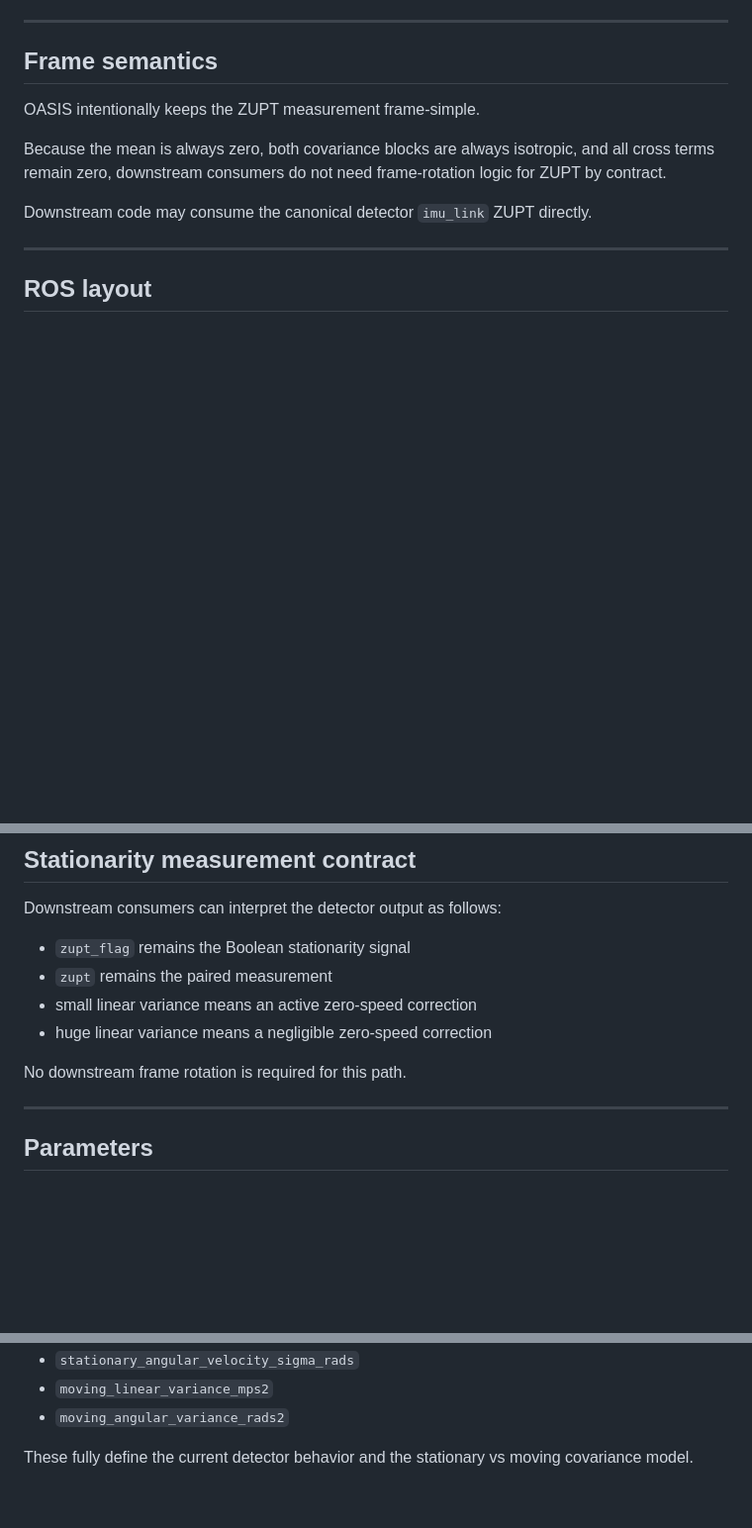
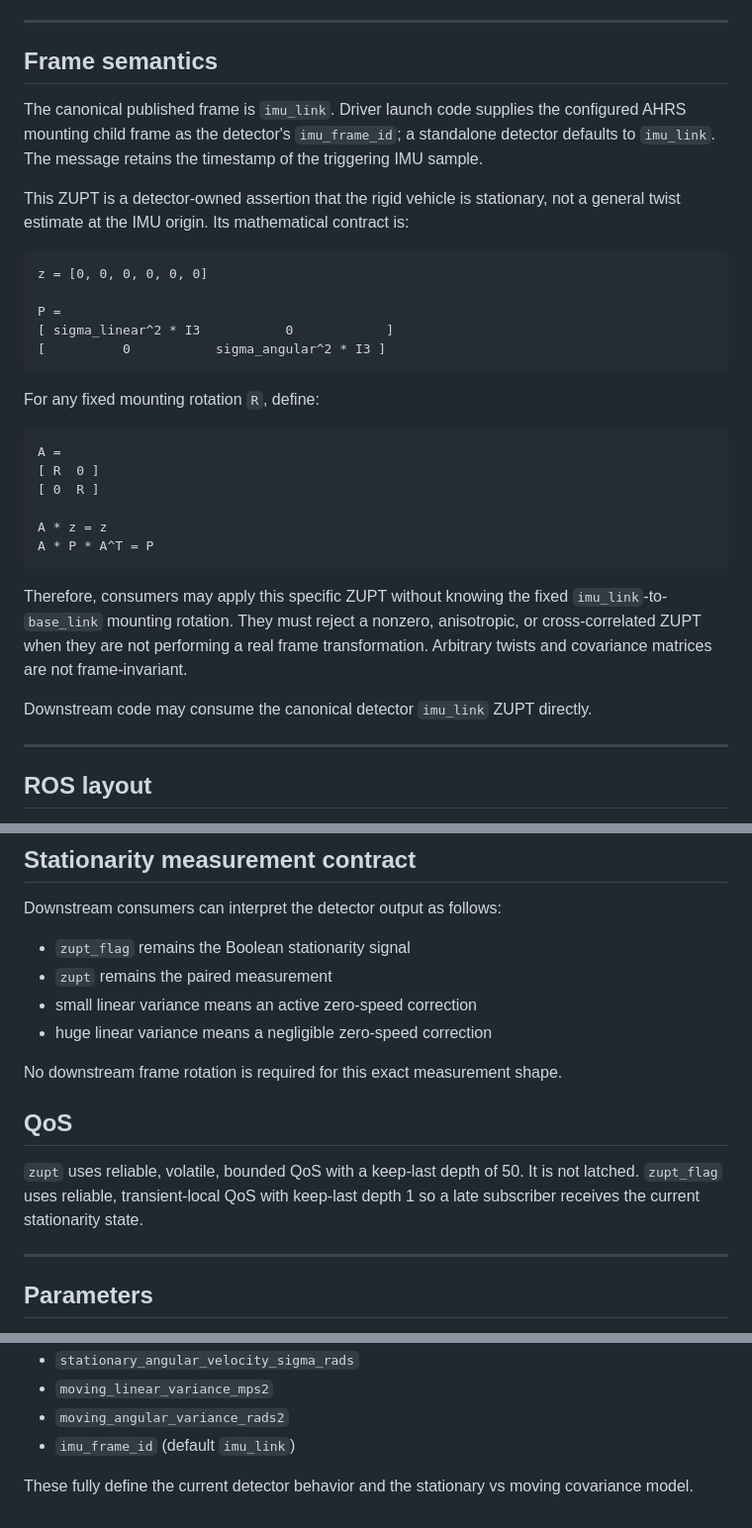
Before and after one commit to eigendude/OASIS, a Markdown page: docs/ekf/ZUPT.md, 3 parts joined by grey strips. Shown at 99% size. Drawn GitHub-style; blank space fills up the shorter version.

Commit message:
docs: Update ZUPT.md

````diff
--- a/docs/ekf/ZUPT.md
+++ b/docs/ekf/ZUPT.md
@@ -102,11 +102,38 @@ That means:
 
 ## Frame semantics
 
-OASIS intentionally keeps the ZUPT measurement frame-simple.
+The canonical published frame is `imu_link`. Driver launch code supplies the
+configured AHRS mounting child frame as the detector's `imu_frame_id`; a
+standalone detector defaults to `imu_link`. The message retains the timestamp
+of the triggering IMU sample.
 
-Because the mean is always zero, both covariance blocks are always
-isotropic, and all cross terms remain zero, downstream consumers do not
-need frame-rotation logic for ZUPT by contract.
+This ZUPT is a detector-owned assertion that the rigid vehicle is stationary,
+not a general twist estimate at the IMU origin. Its mathematical contract is:
+
+```text
+z = [0, 0, 0, 0, 0, 0]
+
+P =
+[ sigma_linear^2 * I3           0            ]
+[          0           sigma_angular^2 * I3 ]
+```
+
+For any fixed mounting rotation `R`, define:
+
+```text
+A =
+[ R  0 ]
+[ 0  R ]
+
+A * z = z
+A * P * A^T = P
+```
+
+Therefore, consumers may apply this specific ZUPT without knowing the fixed
+`imu_link`-to-`base_link` mounting rotation. They must reject a nonzero,
+anisotropic, or cross-correlated ZUPT when they are not performing a real frame
+transformation. Arbitrary twists and covariance matrices are not
+frame-invariant.
 
 Downstream code may consume the canonical detector `imu_link` ZUPT
 directly.
@@ -134,7 +161,13 @@ Downstream consumers can interpret the detector output as follows:
 - small linear variance means an active zero-speed correction
 - huge linear variance means a negligible zero-speed correction
 
-No downstream frame rotation is required for this path.
+No downstream frame rotation is required for this exact measurement shape.
+
+## QoS
+
+`zupt` uses reliable, volatile, bounded QoS with a keep-last depth of 50. It is
+not latched. `zupt_flag` uses reliable, transient-local QoS with keep-last depth
+1 so a late subscriber receives the current stationarity state.
 
 ---
 
@@ -152,6 +185,7 @@ Current detector parameters are:
 - `stationary_angular_velocity_sigma_rads`
 - `moving_linear_variance_mps2`
 - `moving_angular_variance_rads2`
+- `imu_frame_id` (default `imu_link`)
 
 These fully define the current detector behavior and the stationary vs
 moving covariance model.
````
